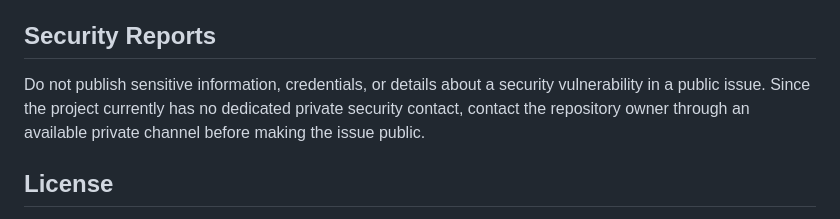
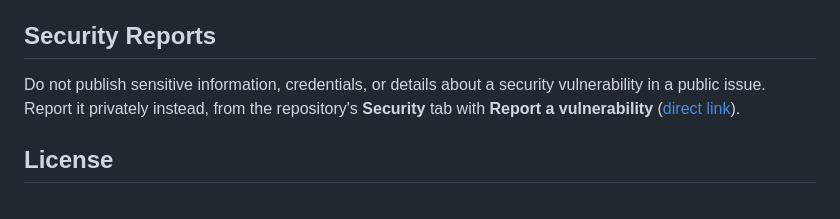
Before and after one commit to JoaoTomas991/ascii-art-generator, a Markdown page: CONTRIBUTING.md, the part around the change. Rendered like a GitHub page.

```diff
--- a/CONTRIBUTING.md
+++ b/CONTRIBUTING.md
@@ -199,7 +199,7 @@ For significant changes to the architecture or overall project behavior:
 
 ## Security Reports
 
-Do not publish sensitive information, credentials, or details about a security vulnerability in a public issue. Since the project currently has no dedicated private security contact, contact the repository owner through an available private channel before making the issue public.
+Do not publish sensitive information, credentials, or details about a security vulnerability in a public issue. Report it privately instead, from the repository's **Security** tab with **Report a vulnerability** ([direct link](https://github.com/JoaoTomas991/ascii-art-generator/security/advisories/new)).
 
 ## License
 
```
Also changed, not shown: README.md (+4 -0 lines).
